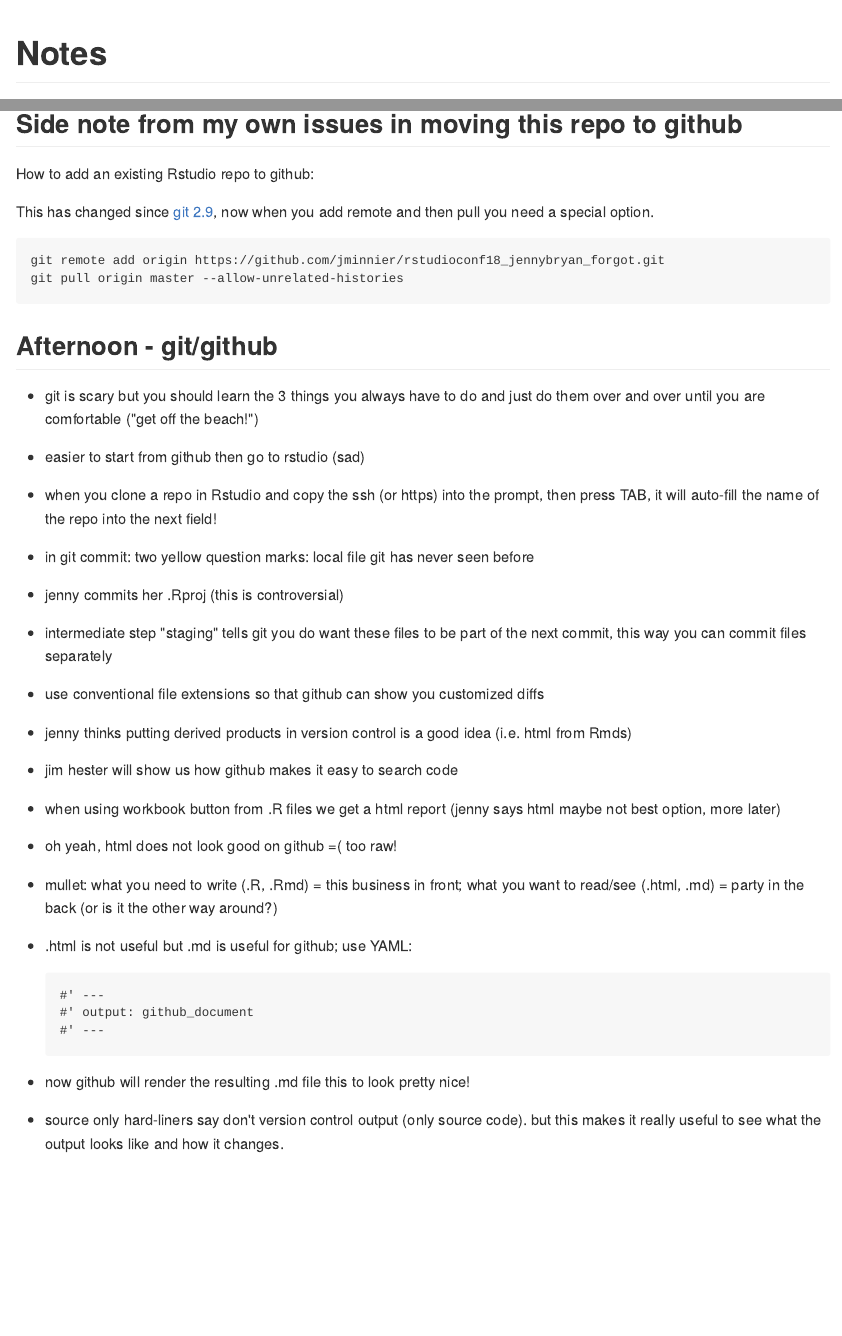
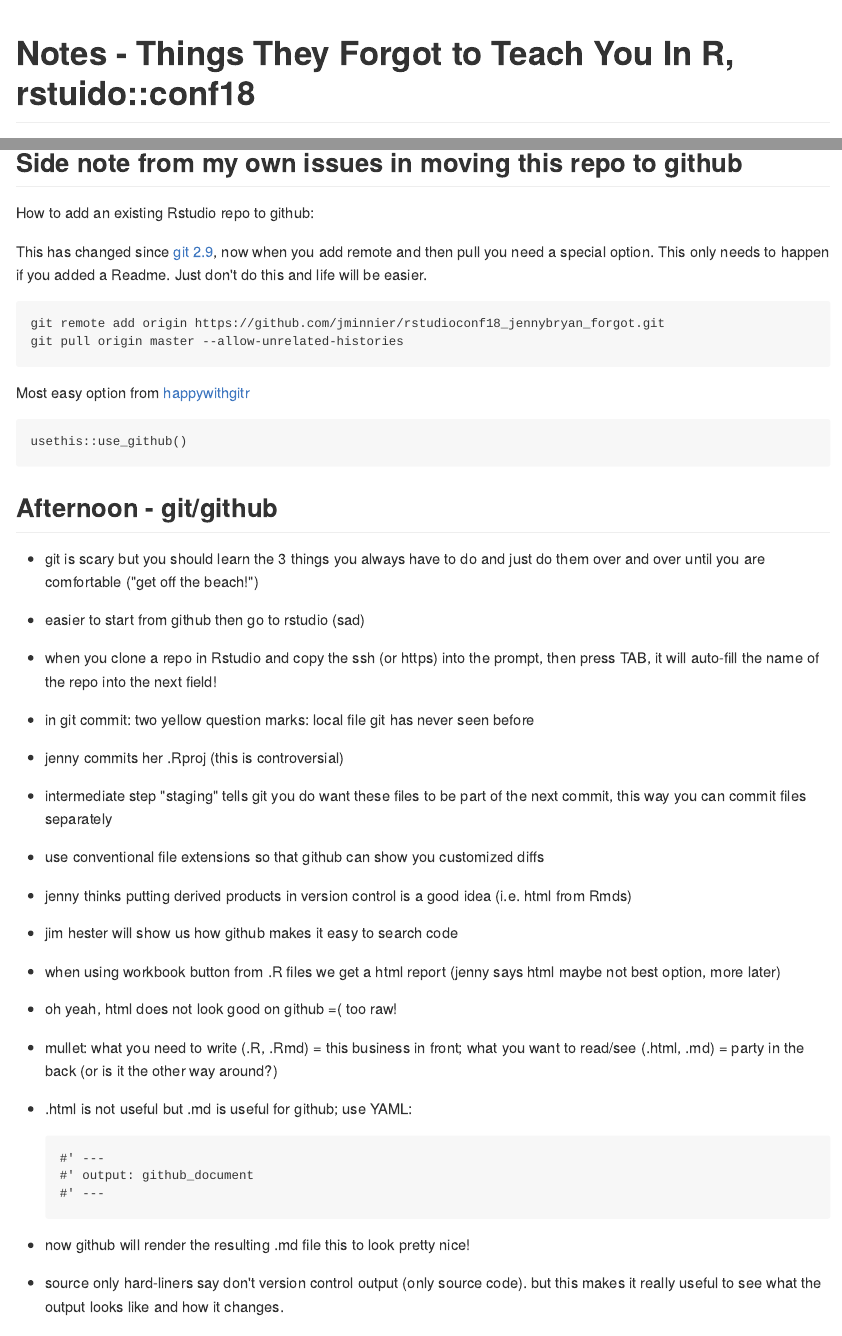
Before and after one commit to jminnier/rstudioconf18_jennybryan_forgot, an R Markdown document (notes.Rmd): the page in a window 1100 px wide, from its top, and a second part further down, joined at a grey line. The pictures show the output file notes.md that the author committed with the source, drawn offline in the style of GitHub.

Commit message:
update notes

````diff
--- a/notes.Rmd
+++ b/notes.Rmd
@@ -1,5 +1,5 @@
 ---
-title: "Notes"
+title: "Notes - Things They Forgot to Teach You In R, rstuido::conf18"
 author: "Jessica Minnier"
 date: "1/31/2018"
 output: github_document
@@ -43,12 +43,19 @@
 
 How to add an existing Rstudio repo to github:
 
-This has changed since [git 2.9](https://stackoverflow.com/questions/37937984/git-refusing-to-merge-unrelated-histories), now when you add remote and then pull you need a special option.
+This has changed since [git 2.9](https://stackoverflow.com/questions/37937984/git-refusing-to-merge-unrelated-histories), now when you add remote and then pull you need a special option. This only needs to happen if you added a Readme. Just don't do this and life will be easier.
 
 ```
 git remote add origin https://github.com/jminnier/rstudioconf18_jennybryan_forgot.git
 git pull origin master --allow-unrelated-histories
 ```
+
+Most easy option from [happywithgitr](http://happygitwithr.com/existing-github-last.html)
+
+```
+usethis::use_github()
+```
+
 
 ## Afternoon - git/github
 
````
Also changed, not shown: notes.md, notes.Rmd (4 more changed lines).
